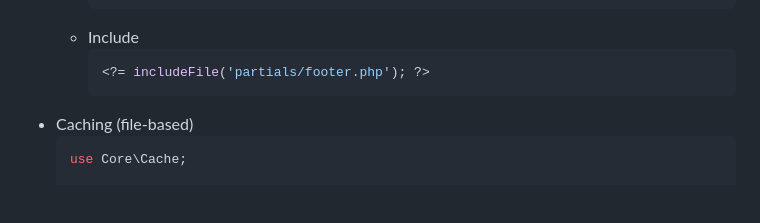
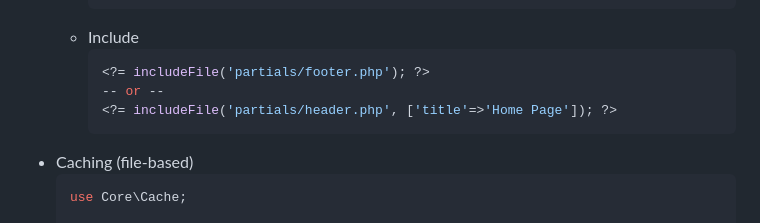
Before and after one commit to m-bilgi/PHPMVC, a Markdown page: README.md, the part around the change. Rendered like a GitHub page; blank space fills up the shorter version.

````diff
--- a/README.md
+++ b/README.md
@@ -40,6 +40,8 @@ Stored procedure based php mvc project.
   - Include
     ```bash
     <?= includeFile('partials/footer.php'); ?>
+    -- or --
+    <?= includeFile('partials/header.php', ['title'=>'Home Page']); ?>
     ```
 - Caching (file-based)
   ```bash
````
